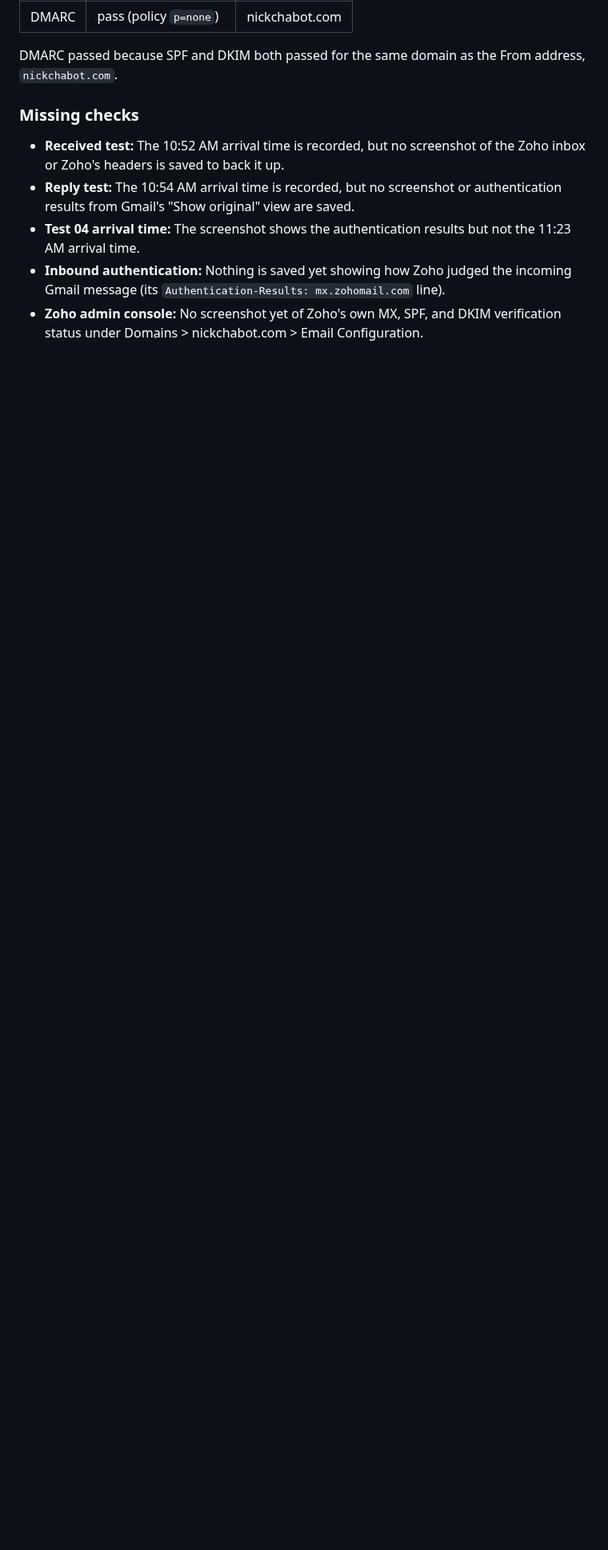
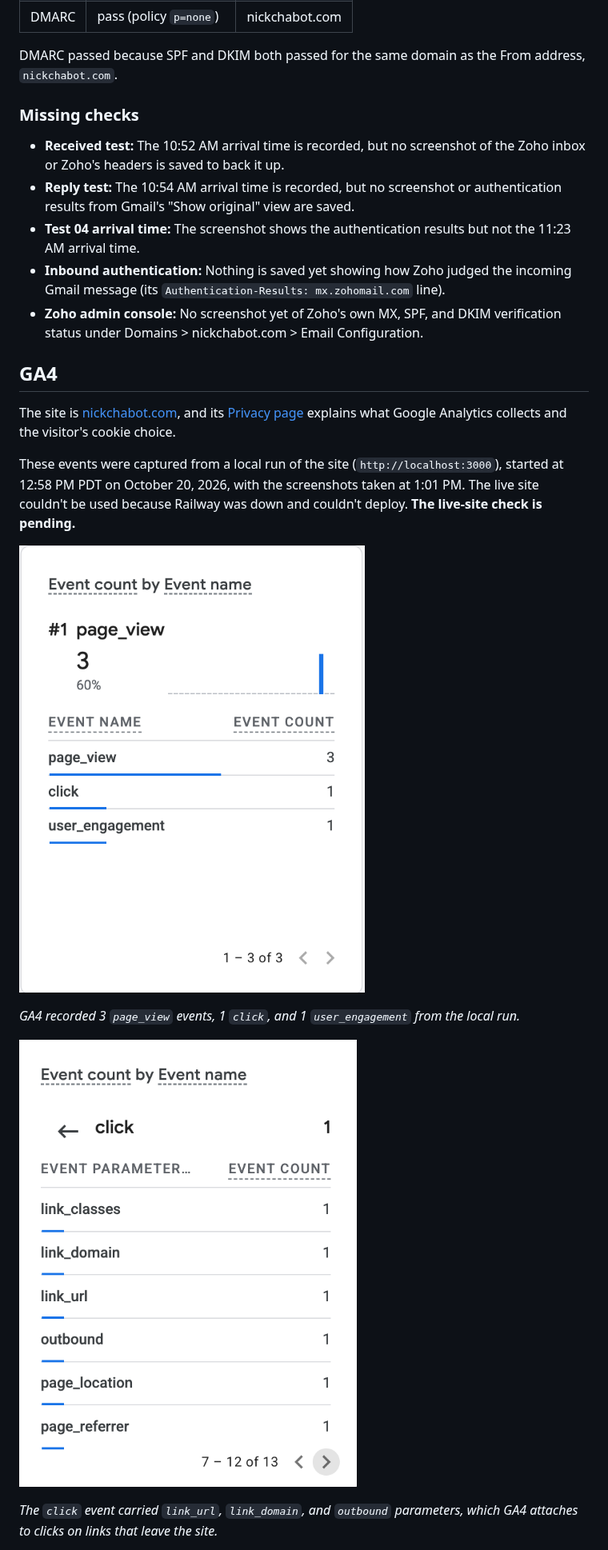
Before and after one commit to nchabot14/career-platform, a Markdown page: docs/evidence/ex06.md, the part around one of its changes. Shown at 80% size. Drawn GitHub-style; pictures changed too: docs/evidence/ex06-ga4-click-parameters.png (added), docs/evidence/ex06-ga4-events.png (added); blank space fills up the shorter version.

Commit message:
docs: add GA4 evidence and the Project 1 submission page
Co-Authored-By: Claude Opus 5.5 <noreply@anthropic.com>

```diff
--- a/docs/evidence/ex06.md
+++ b/docs/evidence/ex06.md
@@ -41,3 +41,18 @@ DMARC passed because SPF and DKIM both passed for the same domain as the From ad
 - **Test 04 arrival time:** The screenshot shows the authentication results but not the 11:23 AM arrival time.
 - **Inbound authentication:** Nothing is saved yet showing how Zoho judged the incoming Gmail message (its `Authentication-Results: mx.zohomail.com` line).
 - **Zoho admin console:** No screenshot yet of Zoho's own MX, SPF, and DKIM verification status under Domains > nickchabot.com > Email Configuration.
+
+## GA4
+
+The site is [nickchabot.com](https://nickchabot.com), and its [Privacy page](https://nickchabot.com/privacy) explains what Google Analytics collects and the visitor's cookie choice.
+
+These events were captured from a local run of the site (`http://localhost:3000`), started at 12:58 PM PDT on October 20, 2026, with the screenshots taken at 1:01 PM. The live site couldn't be used because Railway was down and couldn't deploy. **The live-site check is pending.**
+
+![GA4 "Event count by Event name" card showing page_view 3, click 1, and user_engagement 1](ex06-ga4-events.png)
+
+*GA4 recorded 3 `page_view` events, 1 `click`, and 1 `user_engagement` from the local run.*
+
+![GA4 parameters of the click event: link_classes, link_domain, link_url, outbound, page_location, and page_referrer, each counted once](ex06-ga4-click-parameters.png)
+
+*The `click` event carried `link_url`, `link_domain`, and `outbound` parameters, which GA4 attaches to clicks on links that leave the site.*
+
```
Also changed, not shown: other parts of docs/evidence/ex06.md (+7 -0 lines), docs/project-1-submission.md (added, +11 -0 lines).
